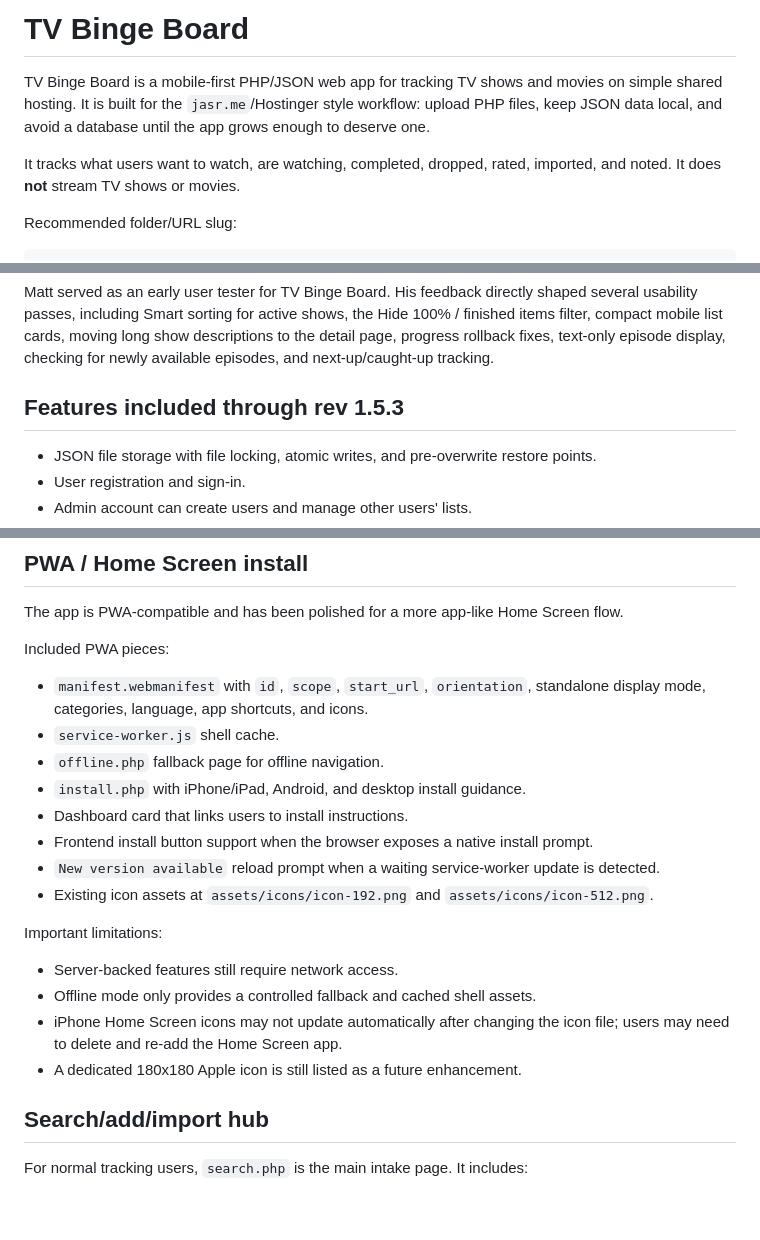
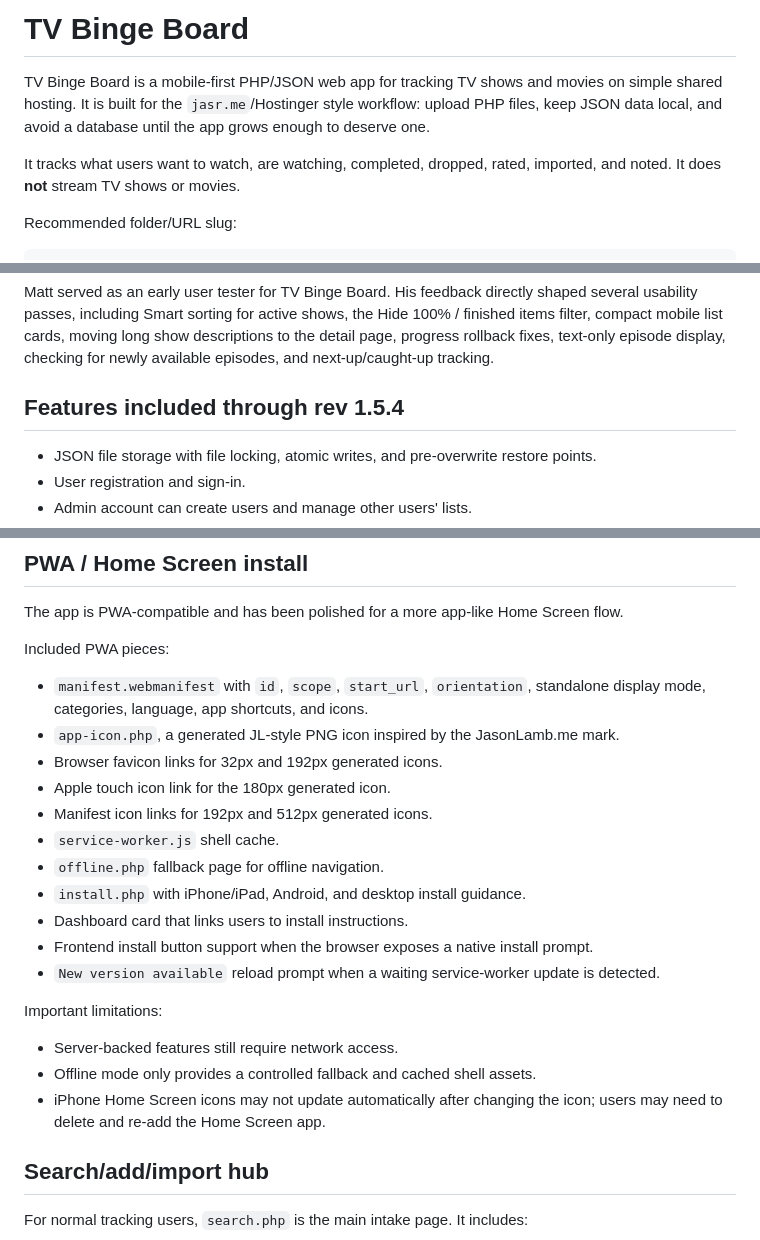
Before and after one commit to jasrasr/website, a Markdown page: tv-binge-board/README.md, 3 parts joined by grey strips. Rendered like a GitHub page; blank space fills up the shorter version.

Commit message:
Update README for JL-style PWA icon

```diff
--- a/tv-binge-board/README.md
+++ b/tv-binge-board/README.md
@@ -1,11 +1,11 @@
 <!--
 File: README.md
 Project: TV Binge Board
-Description: Setup, usage, credentials, deployment, tester attribution, PWA install support, search/add/import hub, episode display modes, next-up tracking, in-app update notices, screenshot-assisted import, and architecture notes for the PHP/JSON watch tracker.
+Description: Setup, usage, credentials, deployment, tester attribution, PWA install support, JL-style app icon, search/add/import hub, episode display modes, next-up tracking, in-app update notices, screenshot-assisted import, and architecture notes for the PHP/JSON watch tracker.
 Author: Jason Lamb / ChatGPT
 Created: 2026-07-02
 Modified: 2026-07-03
-Revision: 1.5.3
+Revision: 1.5.4
 -->
 
 # TV Binge Board
@@ -30,7 +30,7 @@ https://jasr.me/github/tv-binge-board/
 
 Matt served as an early user tester for TV Binge Board. His feedback directly shaped several usability passes, including Smart sorting for active shows, the Hide 100% / finished items filter, compact mobile list cards, moving long show descriptions to the detail page, progress rollback fixes, text-only episode display, checking for newly available episodes, and next-up/caught-up tracking.
 
-## Features included through rev 1.5.3
+## Features included through rev 1.5.4
 
 - JSON file storage with file locking, atomic writes, and pre-overwrite restore points.
 - User registration and sign-in.
@@ -73,20 +73,22 @@ The app is PWA-compatible and has been polished for a more app-like Home Screen
 Included PWA pieces:
 
 - `manifest.webmanifest` with `id`, `scope`, `start_url`, `orientation`, standalone display mode, categories, language, app shortcuts, and icons.
+- `app-icon.php`, a generated JL-style PNG icon inspired by the JasonLamb.me mark.
+- Browser favicon links for 32px and 192px generated icons.
+- Apple touch icon link for the 180px generated icon.
+- Manifest icon links for 192px and 512px generated icons.
 - `service-worker.js` shell cache.
 - `offline.php` fallback page for offline navigation.
 - `install.php` with iPhone/iPad, Android, and desktop install guidance.
 - Dashboard card that links users to install instructions.
 - Frontend install button support when the browser exposes a native install prompt.
 - `New version available` reload prompt when a waiting service-worker update is detected.
-- Existing icon assets at `assets/icons/icon-192.png` and `assets/icons/icon-512.png`.
 
 Important limitations:
 
 - Server-backed features still require network access.
 - Offline mode only provides a controlled fallback and cached shell assets.
-- iPhone Home Screen icons may not update automatically after changing the icon file; users may need to delete and re-add the Home Screen app.
-- A dedicated 180x180 Apple icon is still listed as a future enhancement.
+- iPhone Home Screen icons may not update automatically after changing the icon; users may need to delete and re-add the Home Screen app.
 
 ## Search/add/import hub
 
```
Also changed, not shown: other parts of tv-binge-board/README.md (+2 -2 lines).
